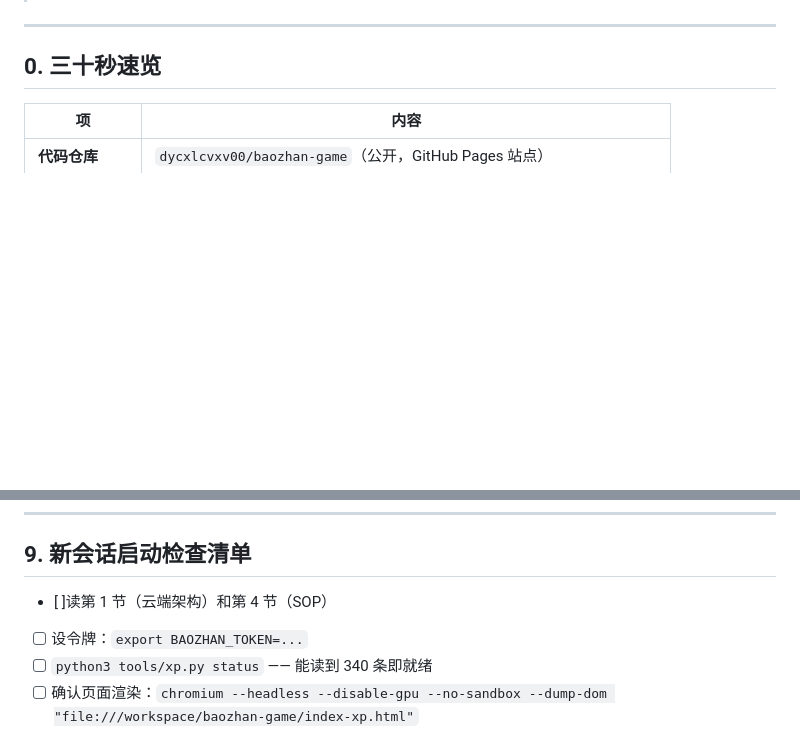
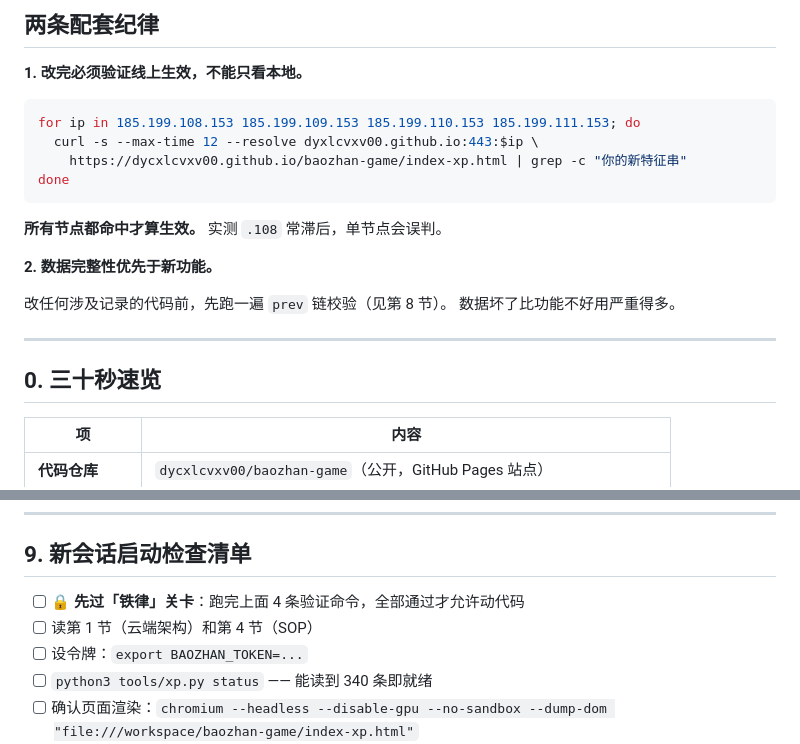
Before and after one commit to dycxlcvxv00/baozhan-game, a Markdown page: docs/台账维护手册.md, 2 parts joined by grey strips. GitHub-like rendering; blank space fills up the shorter version.

Commit message:
docs: 维护手册新增铁律章节（4条验证命令全部实测通过）

````diff
--- a/docs/台账维护手册.md
+++ b/docs/台账维护手册.md
@@ -6,3 +74,20 @@
+## 两条配套纪律
+
+**1. 改完必须验证线上生效，不能只看本地。**
+
+```bash
+for ip in 185.199.108.153 185.199.109.153 185.199.110.153 185.199.111.153; do
+  curl -s --max-time 12 --resolve dyxlcvxv00.github.io:443:$ip \
+    https://dycxlcvxv00.github.io/baozhan-game/index-xp.html | grep -c "你的新特征串"
+done
+```
+
+**所有节点都命中才算生效。** 实测 `.108` 常滞后，单节点会误判。
+
+**2. 数据完整性优先于新功能。**
+
+改任何涉及记录的代码前，先跑一遍 `prev` 链校验（见第 8 节）。
+数据坏了比功能不好用严重得多。
 
 ---
 
@@ -408,7 +493,8 @@ done
 
 ## 9. 新会话启动检查清单
 
-- [ ]读第 1 节（云端架构）和第 4 节（SOP）
+- [ ] **🔒 先过「铁律」关卡**：跑完上面 4 条验证命令，全部通过才允许动代码
+- [ ] 读第 1 节（云端架构）和第 4 节（SOP）
 - [ ] 设令牌：`export BAOZHAN_TOKEN=...`
 - [ ] `python3 tools/xp.py status` —— 能读到 340 条即就绪
 - [ ] 确认页面渲染：`chromium --headless --disable-gpu --no-sandbox --dump-dom "file:///workspace/baozhan-game/index-xp.html"`
````
Also changed, not shown: other parts of docs/台账维护手册.md (+68 -0 lines).
